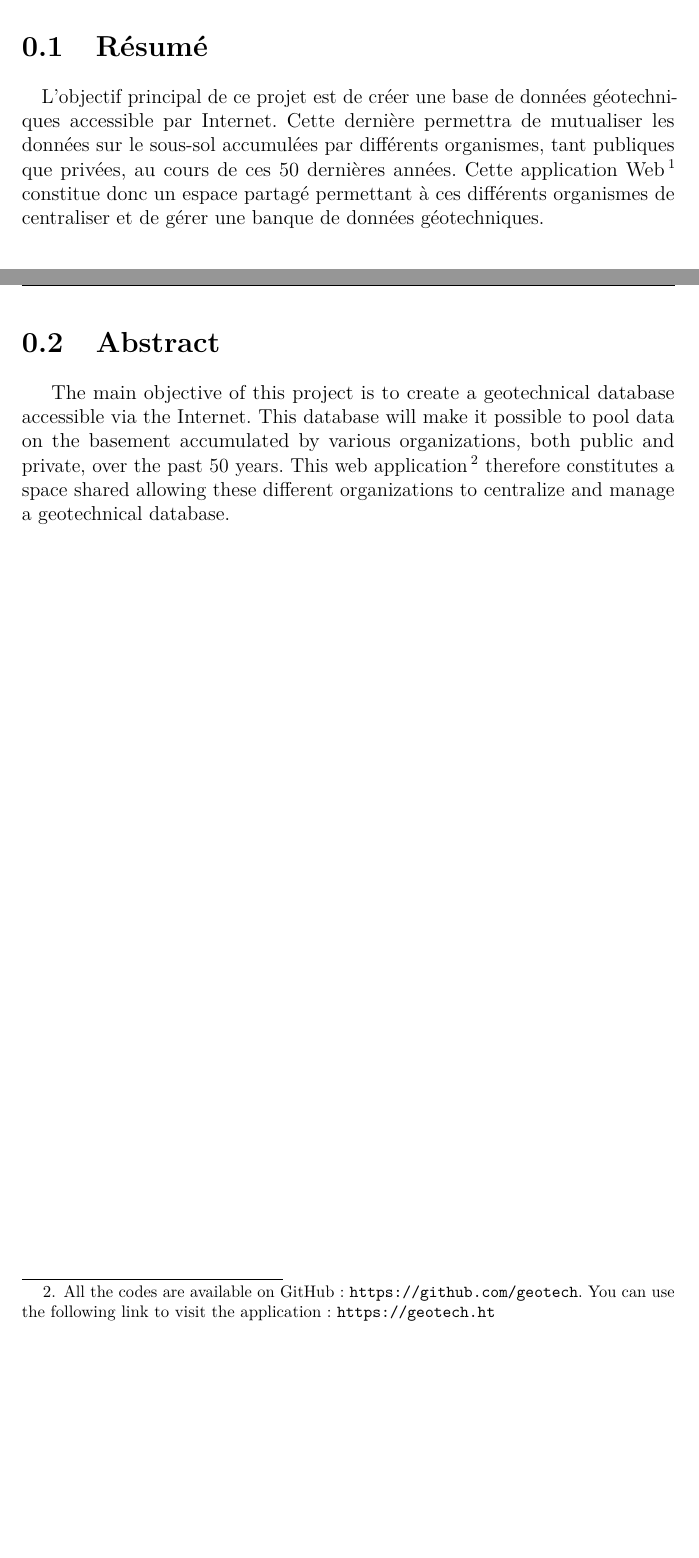
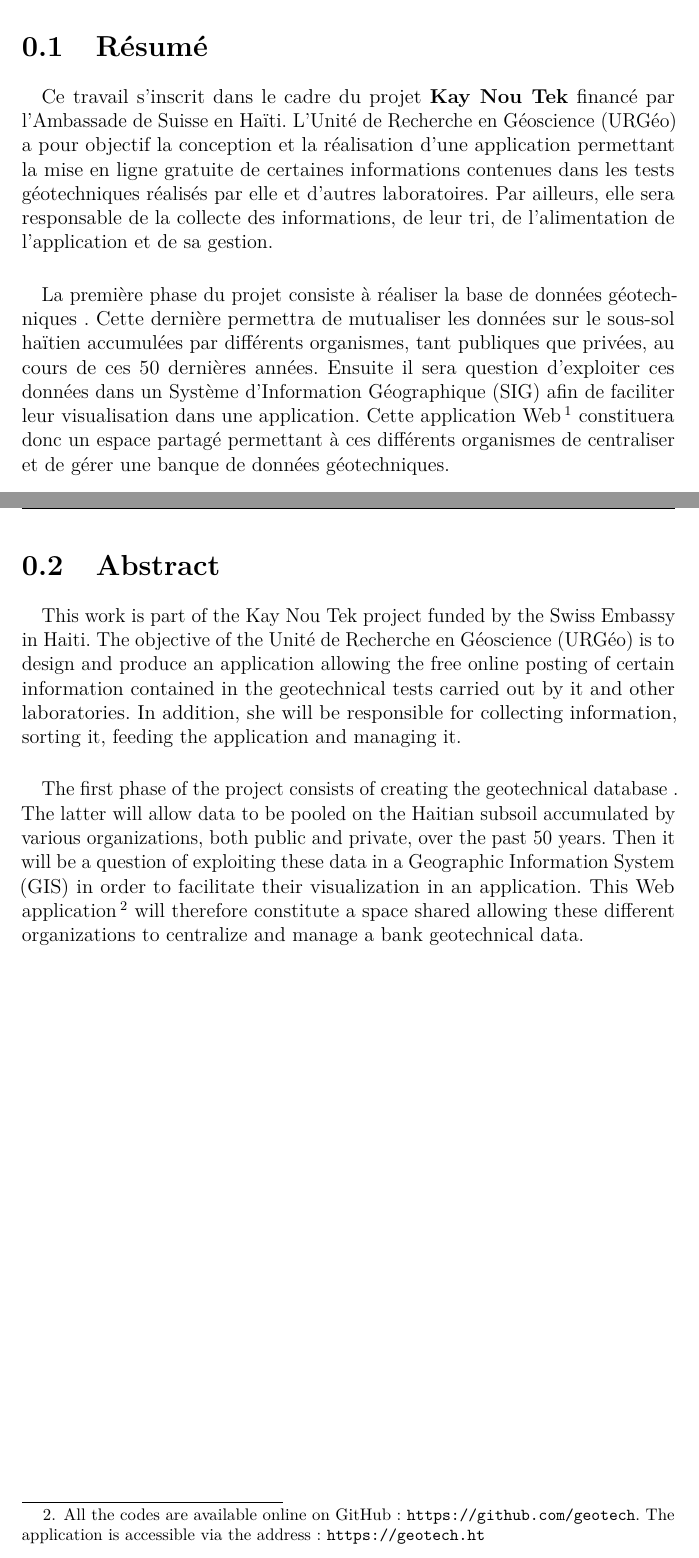
Before and after one commit to BGTheodore/GeoTech, a LaTeX document (LaTech/geoTech.tex, which reads LaTech/Resume/resume.tex): two parts of pages 5 and 6 of 33 before the commit and two parts of pages 5 and 6 of 35 after it, joined at a grey line, cut so that both start at the same text, the shorter picture padded with empty space. Compiled offline with pdfLaTeX.

Commit message:
remanier chap 1

```diff
--- a/LaTech/Resume/resume.tex
+++ b/LaTech/Resume/resume.tex
@@ -1,22 +1,52 @@
 \section{Résumé}
 \paragraph{}
-L'objectif principal de ce projet est de créer une base de données géotechni\-ques
- accessible par Internet. Cette dernière permettra de mutualiser les données
- sur le sous-sol accumulées par différents organismes, tant publiques que privées,
- au cours de ces 50 dernières années. Cette application
- Web\footnote{ La totalité des codes est disponible en ligne sur GitHub : \url{https://github.com/geotech}.
- L’application est accessible via l’adresse: \url{https://geotech.ht}}
-  constitue donc un espace
+Ce travail s'inscrit dans le cadre du projet \textbf{Kay Nou Tek}
+financé par l’Ambassade de Suisse en Haïti.
+L'Unité de Recherche en Géoscience (URGéo) a pour objectif la conception et la réalisation
+d’une application permettant la mise en
+ligne gratuite de certaines informations contenues dans les tests
+géotechniques réalisés par elle et d’autres laboratoires.
+Par ailleurs, elle sera responsable de la collecte des informations, de leur tri, de l’alimentation
+de l’application et de sa gestion.
+\paragraph{}
+La première phase du projet consiste à réaliser la base de données géotechniques
+. Cette dernière permettra de mutualiser les données
+ sur le sous-sol haïtien accumulées par différents organismes, tant publiques que privées,
+ au cours de ces 50 dernières années. Ensuite il sera question d'exploiter ces
+ données dans un Système d'Information Géographique (SIG)  afin de faciliter leur visualisation dans une application.
+  Cette application
+ Web\footnote{
+    La totalité des codes est disponible en ligne sur GitHub :
+    \url{https://github.com/geotech}.
+    L’application est accessible via l’adresse:
+    \url{https://geotech.ht}
+    }
+ constituera donc un espace
  partagé permettant à ces différents organismes de centraliser et de gérer une banque
  de données géotechniques.
 
 
 \newpage
 \section{Abstract}
-The main objective of this project is to create a geotechnical
-database accessible via the Internet. This database will make it possible to pool data
- on the basement accumulated by various organizations, both public and private,
- over the past 50 years. This web application\footnote{ All the codes are available on GitHub : \url{https://github.com/geotech}.
- You can use the following link to visit the application: \url{https://geotech.ht}} therefore constitutes a space
- shared allowing these different organizations to centralize and manage a
- geotechnical database.
+\paragraph{}
+This work is part of the Kay Nou Tek project funded by the Swiss
+Embassy in Haiti. The objective of the Unité de Recherche en Géoscience (URGéo)
+is to design and produce an application allowing the free online posting
+of certain information contained in the geotechnical tests carried out by
+it and other laboratories. In addition, she will be responsible for collecting
+information, sorting it, feeding the application and managing it.
+\paragraph{}
+The first phase of the project consists of creating the geotechnical database
+. The latter will allow data to be pooled
+ on the Haitian subsoil accumulated by various organizations, both public and private,
+ over the past 50 years. Then it will be a question of exploiting these
+ data in a Geographic Information System (GIS) in order to facilitate their visualization in an application.
+  This Web application\footnote{
+    All the codes are available online on GitHub:
+    \url{https://github.com/geotech}.
+    The application is accessible via the address:
+    \url{https://geotech.ht}
+    }
+  will therefore constitute a space
+ shared allowing these different organizations to centralize and manage a bank
+ geotechnical data.
```
Also changed, not shown: LaTech/Contexte/contexte.tex (+12 -1 lines), LaTech/Glossaire/glossaire.tex (+13 -17 lines), LaTech/Partials/Contexte/subsubsec_1.tex (+45 -2 lines), LaTech/Remerciements/remerciements.tex (+3 -3 lines), LaTech/geoTech.tex (+1 -1 lines), LaTech/steps.md (+4 -0 lines), LaTech/cove_page.pdf (deleted), LaTech/cover_page.pdf (added), LaTech/images/penetrographe.png (added), 7 other files.
